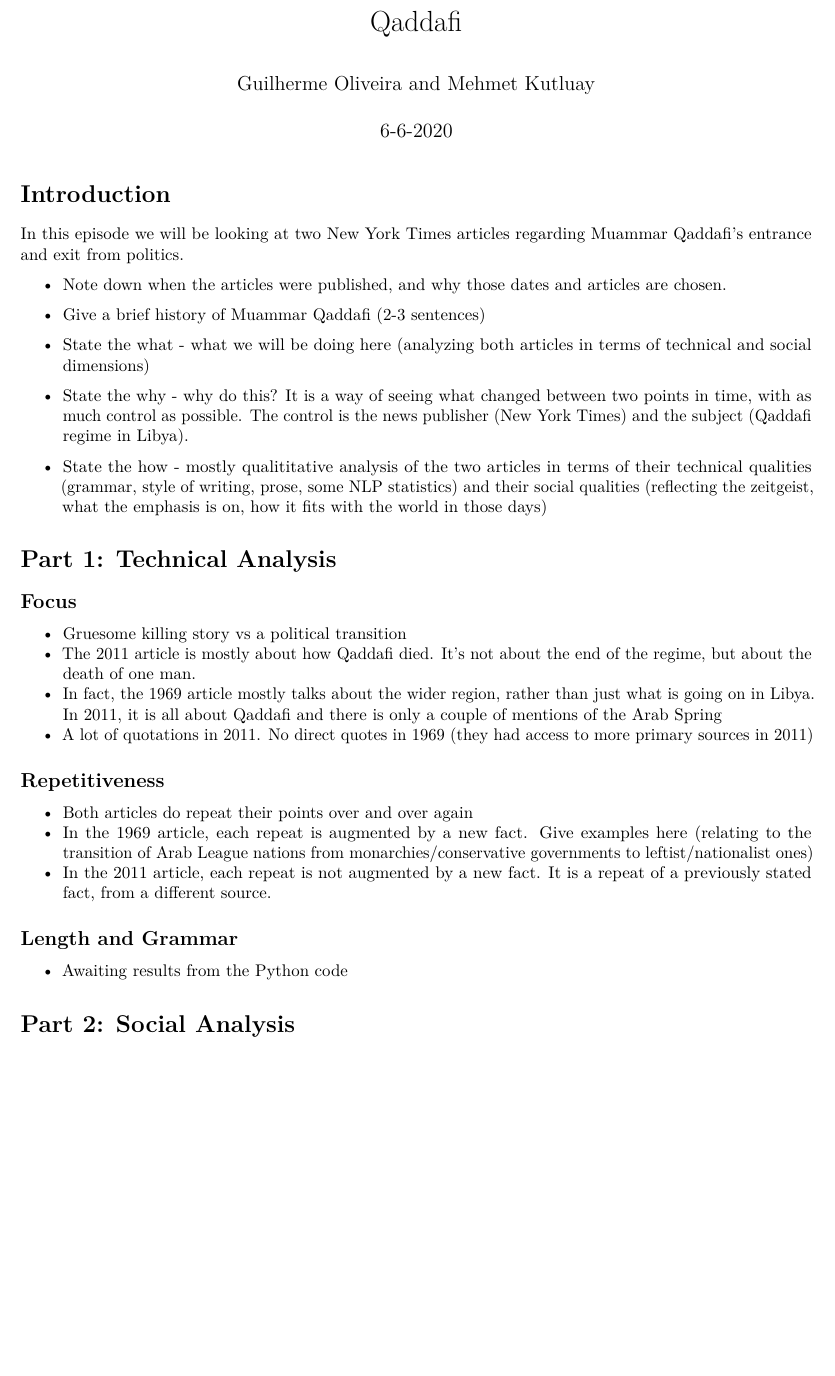
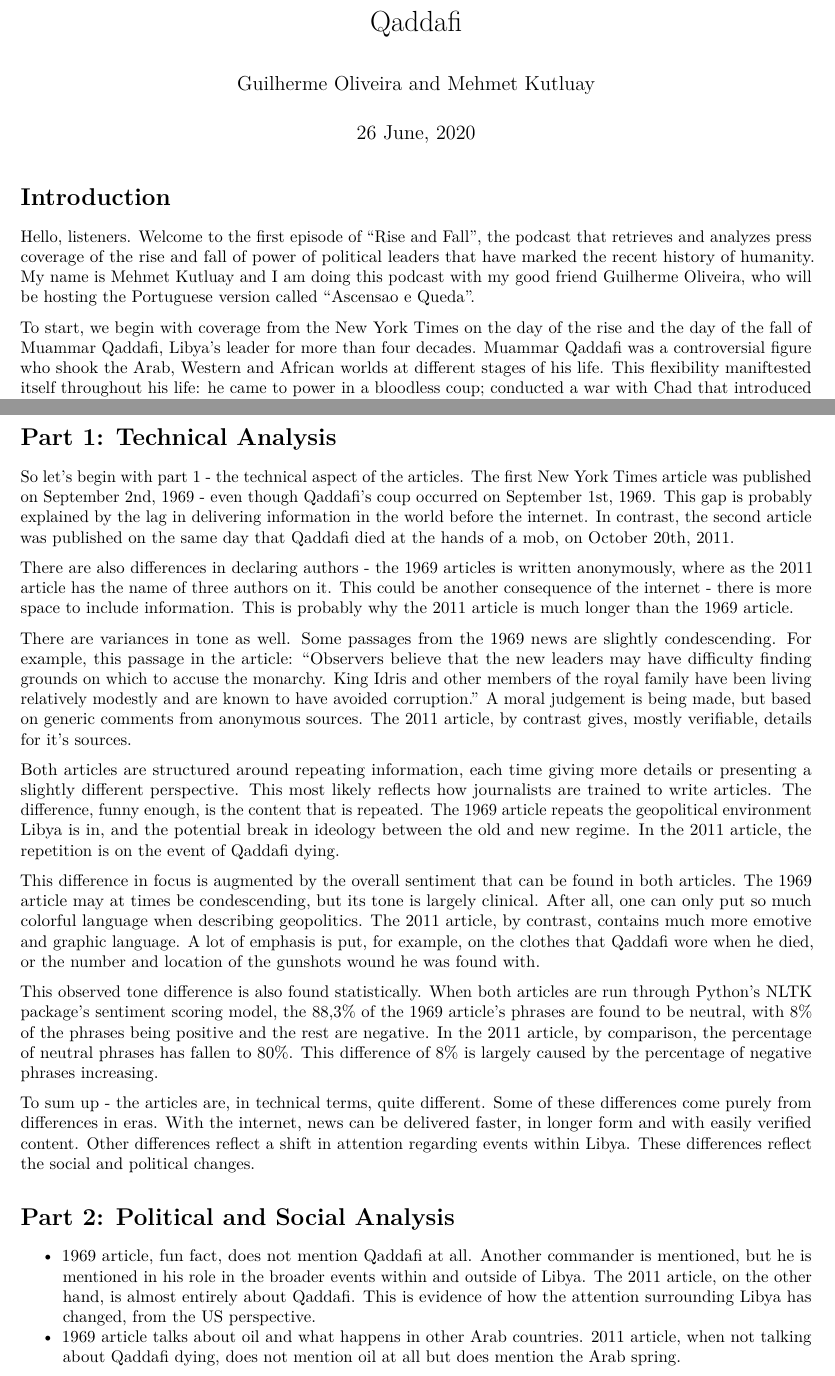
Before and after one commit to YMehmetKutluay/rise-and-fall, an R Markdown document (markdown/qaddafi.Rmd): part of the page before the commit and two parts of pages 1 and 2 of 2 after it, the two joined at a grey line, cut so that both start at the same text, the shorter picture padded with empty space. Rendered offline with R 4.5, knitr and Pandoc, then LaTeX, with nearby package versions.

Commit message:
finalized translation of first draft of technical analysis, and added own finishing touches to the section

```diff
--- a/markdown/qaddafi.Rmd
+++ b/markdown/qaddafi.Rmd
@@ -11,35 +11,31 @@ knitr::opts_chunk$set(echo = TRUE)
 
 # Introduction
 
-In this episode we will be looking at two New York Times articles regarding Muammar Qaddafi's entrance and exit from politics.
+Hello, listeners. Welcome to the first episode of “Rise and Fall”, the podcast that retrieves and analyzes press coverage of the rise and fall of power of political leaders that have marked the recent history of humanity. My name is Mehmet Kutluay and I am doing this podcast with my good friend Guilherme Oliveira, who will be hosting the Portuguese version called "Ascensao e Queda".
 
-* Note down when the articles were published, and why those dates and articles are chosen.
+To start, we begin with coverage from the New York Times on the day of the rise and the day of the fall of Muammar Qaddafi, Libya's leader for more than four decades. Muammar Qaddafi was a controversial figure who shook the Arab, Western and African worlds at different stages of his life. This flexibility maniftested itself throughout his life: he came to power in a bloodless coup; conducted a war with Chad that introduced Toyota jeeps onto battlefields; provided financial and logistical support for terrorist organizations to trigger attacks against Israel as well as the Lockerbee attack; cooperated with the US on the war on terror after 9/11; transformed Libya from a medieval theocratic monarchy to a dictatorship with significant pockets of development; the crushing of any internal dissent, including the massacre of prisoners in a revolt in the 1990s; alleged funding to European universities and politicians; the violent and bloody reaction to the arrival of the Arab Spring in your country. For many, Qaddafi was a vain leader who did everything he could to attract attention and put Libya at the media level of the world superpowers. For others, he was a brave fighter against Western rule and against the creation of the State of Israel. That is, it is difficult to find a more passionate character to start this podcast.
 
-* Give a brief history of Muammar Qaddafi (2-3 sentences)
+The New York Times was chosen for technical reasons. First, I don't speak Portuguese but the other podcast host does. Second, the analysis of the articles is partly done with software that is optimized for English texts. Third, the New York Times has all of its articles available on its website in PDF format. Finally, the New York Times is a leading publication in a country that, during Qaddafi's lifetime, was always a democracy without any state censorship. Their coverage may not always have been favorable, given the animosity between the US and Qaddafi during most of Qaddafi's time in office. However, this podcast is interested in just that - the nature and evolution of news coverage. We are not attempting to objectively evaluate Qaddafi. Rather, we look at the difference between coverage from when he came to power on September 1, 1969, to when he fell from power, and died, in October 20, 2011.
 
-* State the what - what we will be doing here (analyzing both articles in terms of technical and social dimensions)
-
-* State the why - why do this? It is a way of seeing what changed between two points in time, with as much control as possible. The control is the news publisher (New York Times) and the subject (Qaddafi regime in Libya).
-
-* State the how - mostly qualititative analysis of the two articles in terms of their technical qualities (grammar, style of writing, prose, some NLP statistics) and their social qualities (reflecting the zeitgeist, what the emphasis is on, how it fits with the world in those days)
+Guilherme and I have decided to divide the show into three sections. The first section is about analyzing and comparing the articles in their technical aspects - such as number of words, overall tone and the use of direct and indirect speech. The second section looks at the articles within their political and social milieu. The final section goes through things we find interesting, but that do not fit perfectly into the first two sections. One important thing to note: we are not going to offer a verdict on the quality of the articles or comment on possible improvements or degradation found in the news coverages. This is too subjective for the scope of this podcast. Therefore, we discourage discussions about this in the comments section. Lastly, always feel free to contact us via email. We will be constantly trying to improve forthcoming episodes and are open to suggestions - especially on any political leaders you'd like us to cover.
 
 # Part 1: Technical Analysis
 
-## Focus
+So let's begin with part 1 - the technical aspect of the articles. The first New York Times article was published on September 2nd, 1969 - even though Qaddafi's coup occurred on September 1st, 1969. This gap is probably explained by the lag in delivering information in the world before the internet. In contrast, the second article was published on the same day that Qaddafi died at the hands of a mob, on October 20th, 2011.
 
-* Gruesome killing story vs a political transition
-* The 2011 article is mostly about how Qaddafi died. It's not about the end of the regime, but about the death of one man.
-* In fact, the 1969 article mostly talks about the wider region, rather than just what is going on in Libya. In 2011, it is all about Qaddafi and there is only a couple of mentions of the Arab Spring
-* A lot of quotations in 2011. No direct quotes in 1969 (they had access to more primary sources in 2011)
+There are also differences in declaring authors - the 1969 articles is written anonymously, where as the 2011 article has the name of three authors on it. This could be another consequence of the internet - there is more space to include information. This is probably why the 2011 article is much longer than the 1969 article.
 
-## Repetitiveness
+There are variances in tone as well. Some passages from the 1969 news are slightly condescending. For example, this passage in the article: “Observers believe that the new leaders may have difficulty finding grounds on which to accuse the monarchy. King Idris and other members of the royal family have been living relatively modestly and are known to have avoided corruption.” A moral judgement is being made, but based on generic comments from anonymous sources. The 2011 article, by contrast gives, mostly verifiable, details for it's sources.
 
-* Both articles do repeat their points over and over again
-* In the 1969 article, each repeat is augmented by a new fact.  Give examples here (relating to the transition of Arab League nations from monarchies/conservative governments to leftist/nationalist ones)
-* In the 2011 article, each repeat is not augmented by a new fact. It is a repeat of a previously stated fact, from a different source.
+Both articles are structured around repeating information, each time giving more details or presenting a slightly different perspective. This most likely reflects how journalists are trained to write articles. The difference, funny enough, is the content that is repeated. The 1969 article repeats the geopolitical environment Libya is in, and the potential break in ideology between the old and new regime. In the 2011 article, the repetition is on the event of Qaddafi dying.
 
-## Length and Grammar
+This difference in focus is augmented by the overall sentiment that can be found in both articles. The 1969 article may at times be condescending, but its tone is largely clinical. After all, one can only put so much colorful language when describing geopolitics. The 2011 article, by contrast, contains much more emotive and graphic language. A lot of emphasis is put, for example, on the clothes that Qaddafi wore when he died, or the number and location of the gunshots wound he was found with.
 
-* Awaiting results from the Python code
+This observed tone difference is also found statistically. When both articles are run through Python's NLTK package's sentiment scoring model, the 88,3% of the 1969 article's phrases are found to be neutral, with 8% of the phrases being positive and the rest are negative. In the 2011 article, by comparison, the percentage of neutral phrases has fallen to 80%. This difference of 8% is largely caused by the percentage of negative phrases increasing.
 
-# Part 2: Social Analysis
+To sum up - the articles are, in technical terms, quite different. Some of these differences come purely from differences in eras. With the internet, news can be delivered faster, in longer form and with easily verified content. Other differences reflect a shift in attention regarding events within Libya. These differences reflect the social and political changes.
+
+# Part 2: Political and Social Analysis
+
+* 1969 article, fun fact, does not mention Qaddafi at all. Another commander is mentioned, but he is mentioned in his role in the broader events within and outside of Libya. The 2011 article, on the other hand, is almost entirely about Qaddafi. This is evidence of how the attention surrounding Libya has changed, from the US perspective.
+* 1969 article talks about oil and what happens in other Arab countries. 2011 article, when not talking about Qaddafi dying, does not mention oil at all but does mention the Arab spring.
```
Also changed, not shown: markdown/qaddafi.pdf, markdown/qaddafi.Rmd (2 more changed lines).
